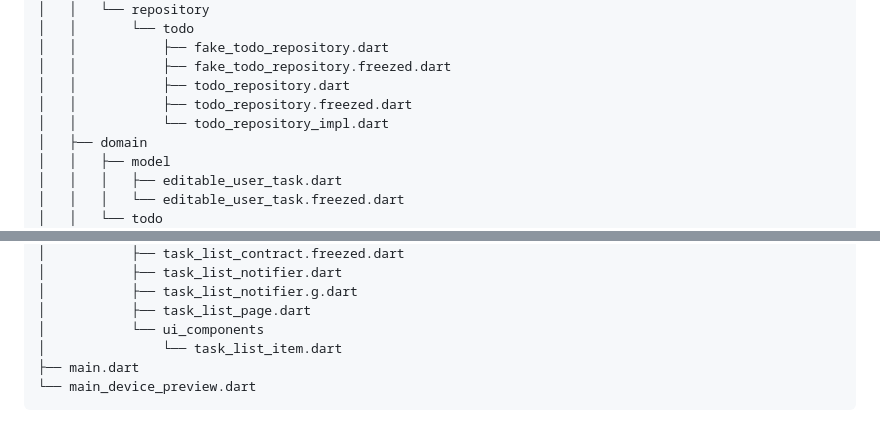
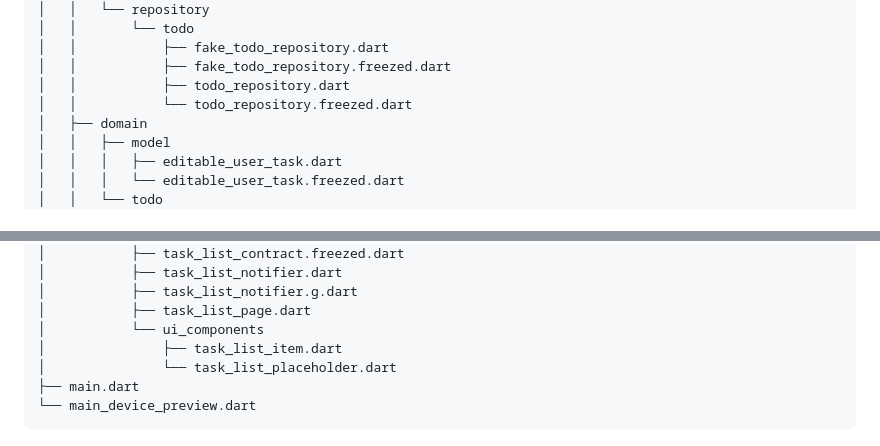
Before and after one commit to upsidr/flutter_architecture_blueprint, a Markdown page: README.md, 2 parts joined by grey strips. GitHub-like rendering.

````diff
--- a/README.md
+++ b/README.md
@@ -97,8 +97,7 @@ test('Tap NewTaskButton, navigate detail', () async {
 │   │           ├── fake_todo_repository.dart
 │   │           ├── fake_todo_repository.freezed.dart
 │   │           ├── todo_repository.dart
-│   │           ├── todo_repository.freezed.dart
-│   │           └── todo_repository_impl.dart
+│   │           └── todo_repository.freezed.dart
 │   ├── domain
 │   │   ├── model
 │   │   │   ├── editable_user_task.dart
@@ -136,7 +135,8 @@ test('Tap NewTaskButton, navigate detail', () async {
 │           ├── task_list_notifier.g.dart
 │           ├── task_list_page.dart
 │           └── ui_components
-│               └── task_list_item.dart
+│               ├── task_list_item.dart
+│               └── task_list_placeholder.dart
 ├── main.dart
 └── main_device_preview.dart
 ```
````
